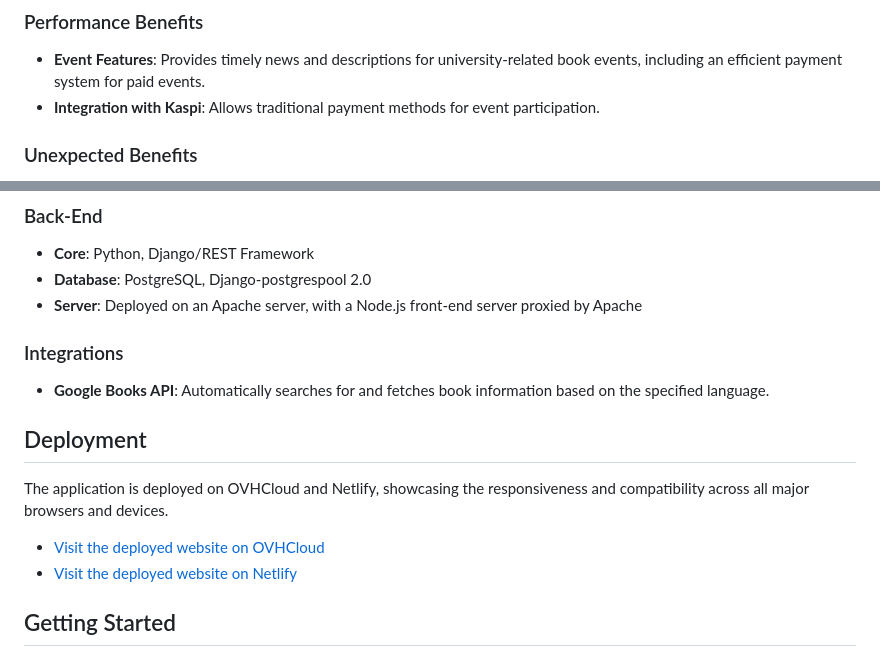
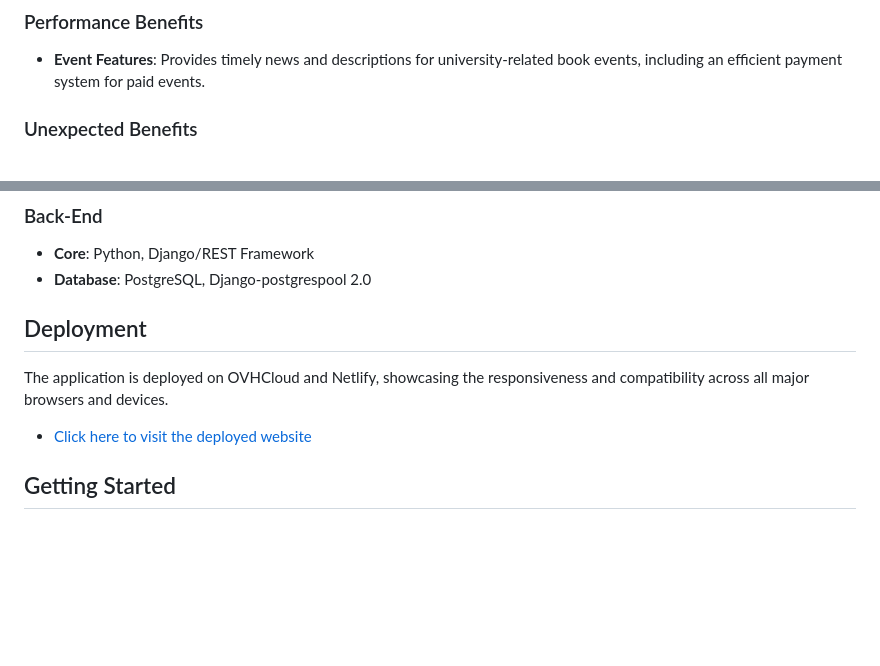
Before and after one commit to azamat043/auystyr_prj, a Markdown page: README.md, 2 parts joined by grey strips. Rendered like a GitHub page; blank space fills up the shorter version.

```diff
--- a/README.md
+++ b/README.md
@@ -23,7 +23,6 @@ Auystyr is a pioneering online bookcrossing social platform specifically designe
 ### Performance Benefits
 
 - **Event Features**: Provides timely news and descriptions for university-related book events, including an efficient payment system for paid events.
-- **Integration with Kaspi**: Allows traditional payment methods for event participation.
 
 ### Unexpected Benefits
 
@@ -40,18 +39,13 @@ The front-end is developed with standard web technologies including HTML, CSS, a
 
 - **Core**: Python, Django/REST Framework
 - **Database**: PostgreSQL, Django-postgrespool 2.0
-- **Server**: Deployed on an Apache server, with a Node.js front-end server proxied by Apache
 
-### Integrations
-
-- **Google Books API**: Automatically searches for and fetches book information based on the specified language.
 
 ## Deployment
 
 The application is deployed on OVHCloud and Netlify, showcasing the responsiveness and compatibility across all major browsers and devices.
 
-- [Visit the deployed website on OVHCloud](#)
-- [Visit the deployed website on Netlify](#)
+- [Click here to visit the deployed website ](#https://auystyr.kz)
 
 ## Getting Started
 
```
